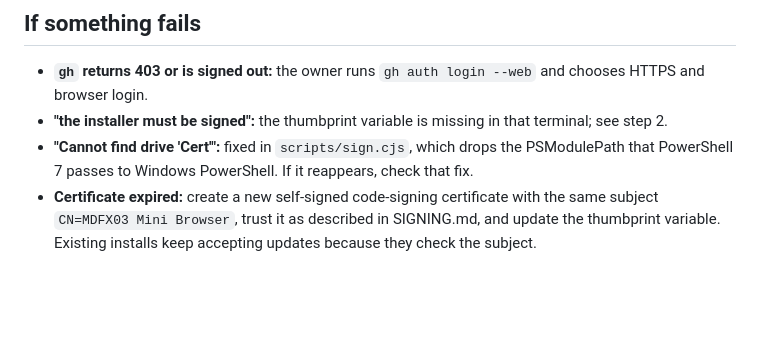
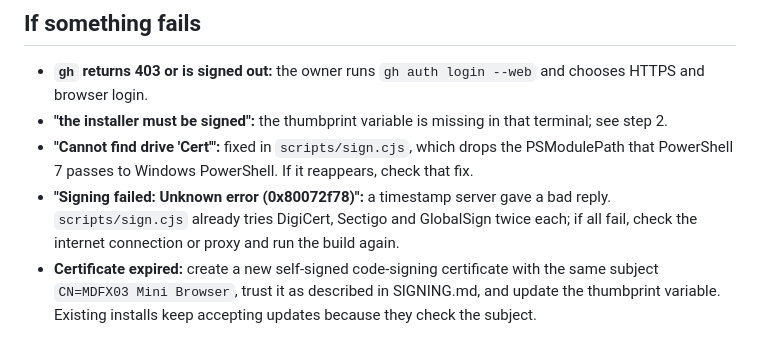
Before and after one commit to MDFX03-ctrl/mini-browser, a Markdown page: AGENTS.md, the part around the change. Drawn GitHub-style; blank space fills up the shorter version.

Commit message:
AGENTS.md: note timestamp server failures
Co-Authored-By: Claude Opus 5.5 <noreply@anthropic.com>

```diff
--- a/AGENTS.md
+++ b/AGENTS.md
@@ -53,4 +53,5 @@ Installed copies check 15 seconds after start and every 4 hours, download quietl
 - **`gh` returns 403 or is signed out:** the owner runs `gh auth login --web` and chooses HTTPS and browser login.
 - **"the installer must be signed":** the thumbprint variable is missing in that terminal; see step 2.
 - **"Cannot find drive 'Cert'":** fixed in `scripts/sign.cjs`, which drops the PSModulePath that PowerShell 7 passes to Windows PowerShell. If it reappears, check that fix.
+- **"Signing failed: Unknown error (0x80072f78)":** a timestamp server gave a bad reply. `scripts/sign.cjs` already tries DigiCert, Sectigo and GlobalSign twice each; if all fail, check the internet connection or proxy and run the build again.
 - **Certificate expired:** create a new self-signed code-signing certificate with the same subject `CN=MDFX03 Mini Browser`, trust it as described in SIGNING.md, and update the thumbprint variable. Existing installs keep accepting updates because they check the subject.
```
